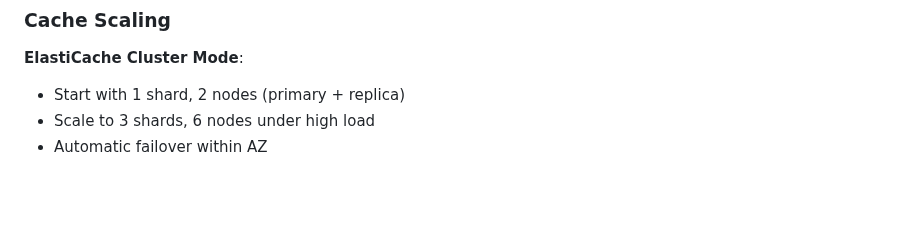
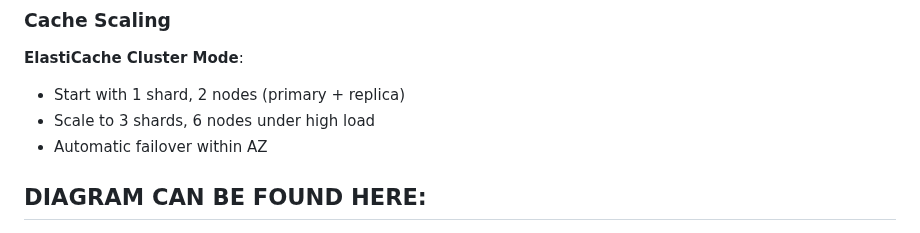
Before and after one commit to opendatadurban/mycandidate, a Markdown page: AWS_ARCHITECTURE.md, the part around one of its changes. GitHub-like rendering; blank space fills up the shorter version.

```diff
--- a/AWS_ARCHITECTURE.md
+++ b/AWS_ARCHITECTURE.md
@@ -221,4 +221,5 @@ This document describes the AWS architecture for deploying the MyCandidate Flask
 - Automatic failover within AZ
 
 
+## DIAGRAM CAN BE FOUND HERE:
 
```
Also changed, not shown: other parts of AWS_ARCHITECTURE.md (+1 -0 lines).
